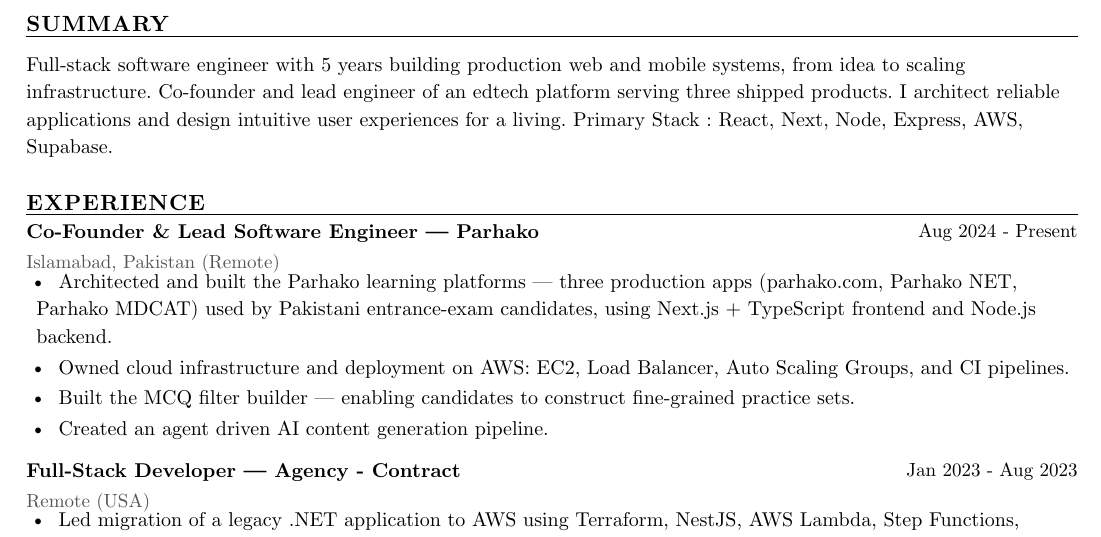
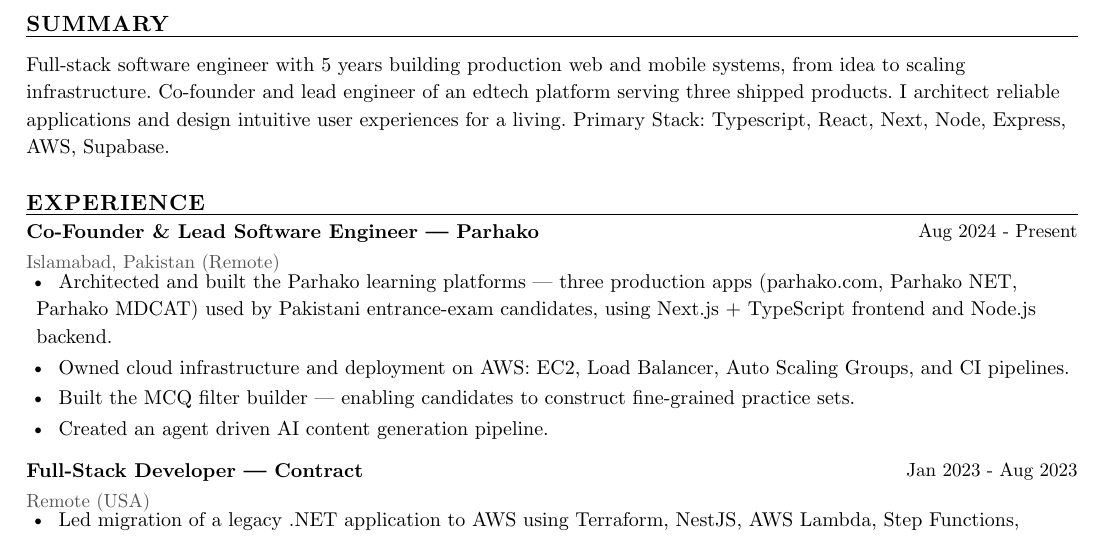
Before and after one commit to faraz-35/cv, a Typst document (faraz-resume.typ): part of page 1 of 2, cut so that both start at the same text. Compiled offline with Typst 0.15.

Commit message:
Fix summary typo; clarify Top Dev Space role as Contract

```diff
--- a/faraz-resume.typ
+++ b/faraz-resume.typ
@@ -78,7 +78,7 @@
 
 Full-stack software engineer with 5 years building production web and mobile
 systems, from idea to scaling infrastructure. Co-founder and lead
-engineer of an edtech platform serving three shipped products. I architect reliable applications and design intuitive user experiences for a living. Primary Stack : React, Next, Node, Express, AWS, Supabase.
+engineer of an edtech platform serving three shipped products. I architect reliable applications and design intuitive user experiences for a living. Primary Stack: Typescript, React, Next, Node, Express, AWS, Supabase.
 
 // ============================================================
 // EXPERIENCE
@@ -106,7 +106,7 @@
 #entry[
   Full-Stack Developer
 ][
-  Agency - Contract
+  Contract
 ][
   Remote (USA)
 ][
```
